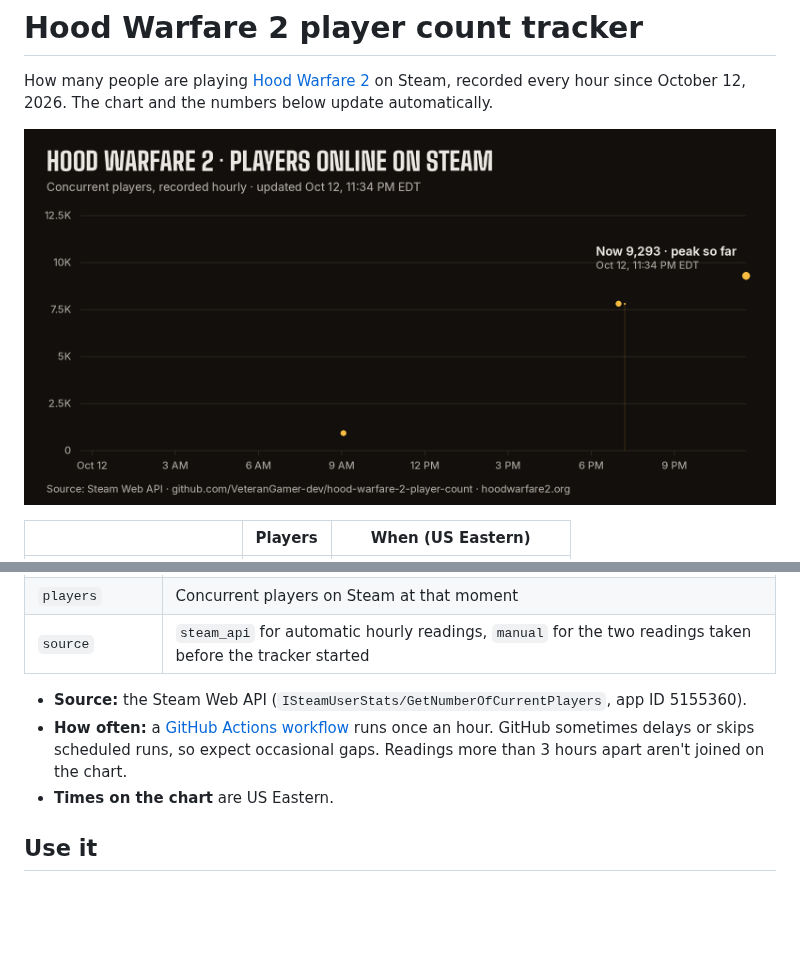
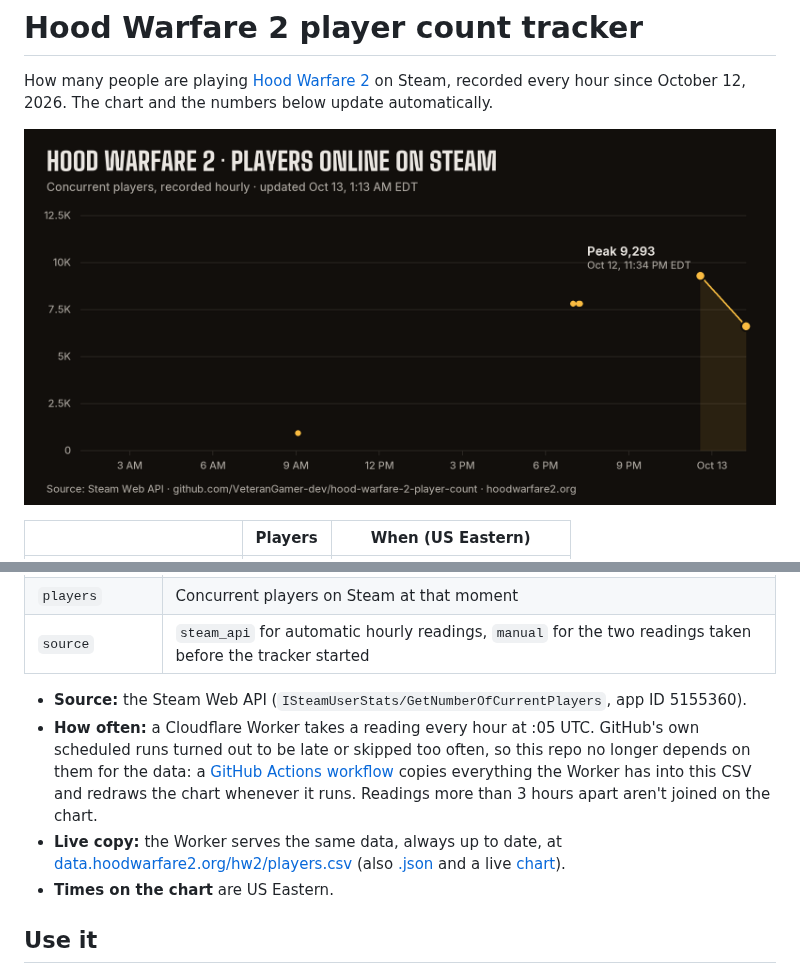
Before and after one commit to VeteranGamer-dev/hood-warfare-2-player-count, a Markdown page: README.md, 2 parts joined by grey strips. Drawn GitHub-style; pictures changed too: chart.png; blank space fills up the shorter version.

```diff
--- a/README.md
+++ b/README.md
@@ -35,7 +35,8 @@ For what players think of the game, which platforms it's on, and the player coun
 | `source` | `steam_api` for automatic hourly readings, `manual` for the two readings taken before the tracker started |
 
 - **Source:** the Steam Web API (`ISteamUserStats/GetNumberOfCurrentPlayers`, app ID 5155360).
-- **How often:** a [GitHub Actions workflow](.github/workflows/record.yml) runs once an hour. GitHub sometimes delays or skips scheduled runs, so expect occasional gaps. Readings more than 3 hours apart aren't joined on the chart.
+- **How often:** a Cloudflare Worker takes a reading every hour at :05 UTC. GitHub's own scheduled runs turned out to be late or skipped too often, so this repo no longer depends on them for the data: a [GitHub Actions workflow](.github/workflows/record.yml) copies everything the Worker has into this CSV and redraws the chart whenever it runs. Readings more than 3 hours apart aren't joined on the chart.
+- **Live copy:** the Worker serves the same data, always up to date, at [data.hoodwarfare2.org/hw2/players.csv](https://data.hoodwarfare2.org/hw2/players.csv) (also [.json](https://data.hoodwarfare2.org/hw2/players.json) and a live [chart](https://data.hoodwarfare2.org/hw2/chart.svg)).
 - **Times on the chart** are US Eastern.
 
 ## Use it
```
Also changed, not shown: other parts of README.md (+2 -2 lines), 2 other files.
